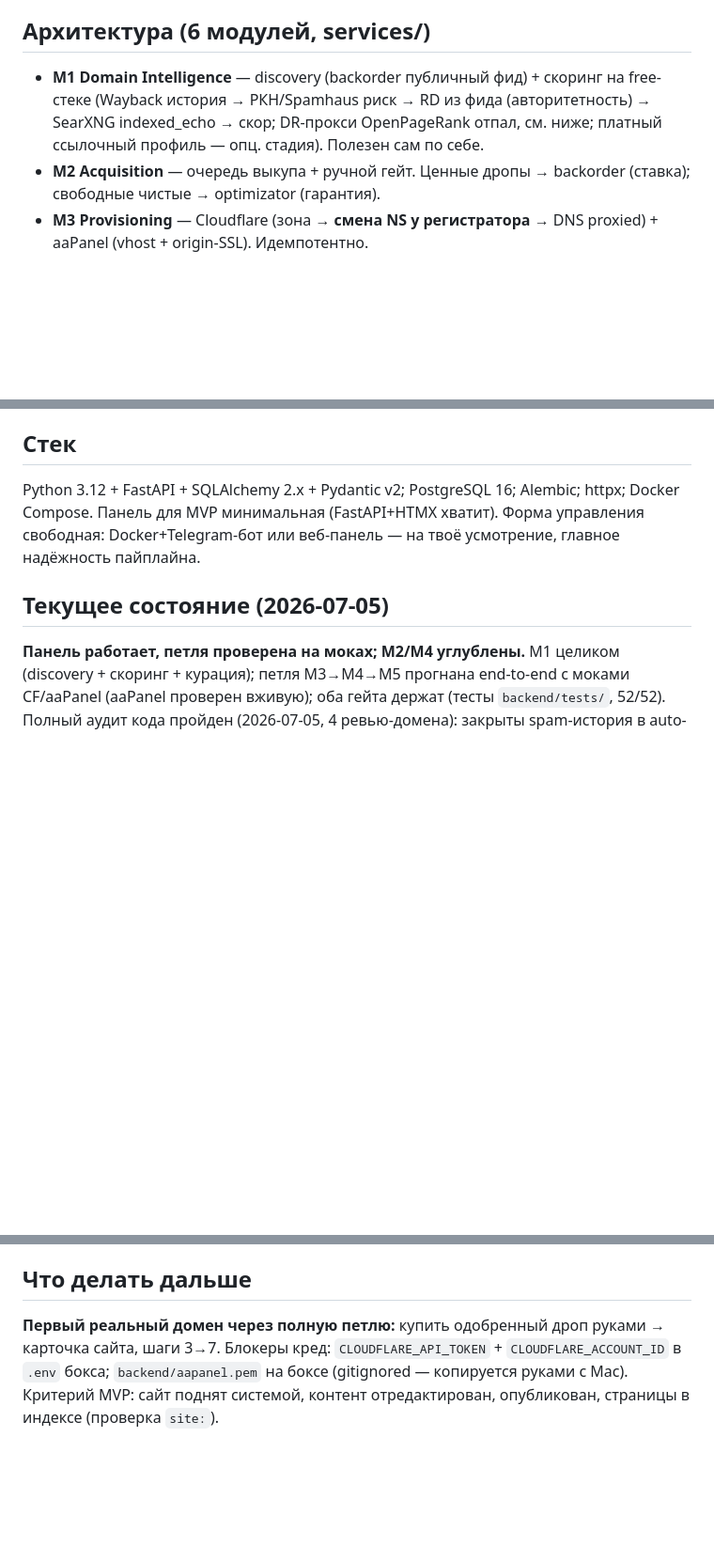
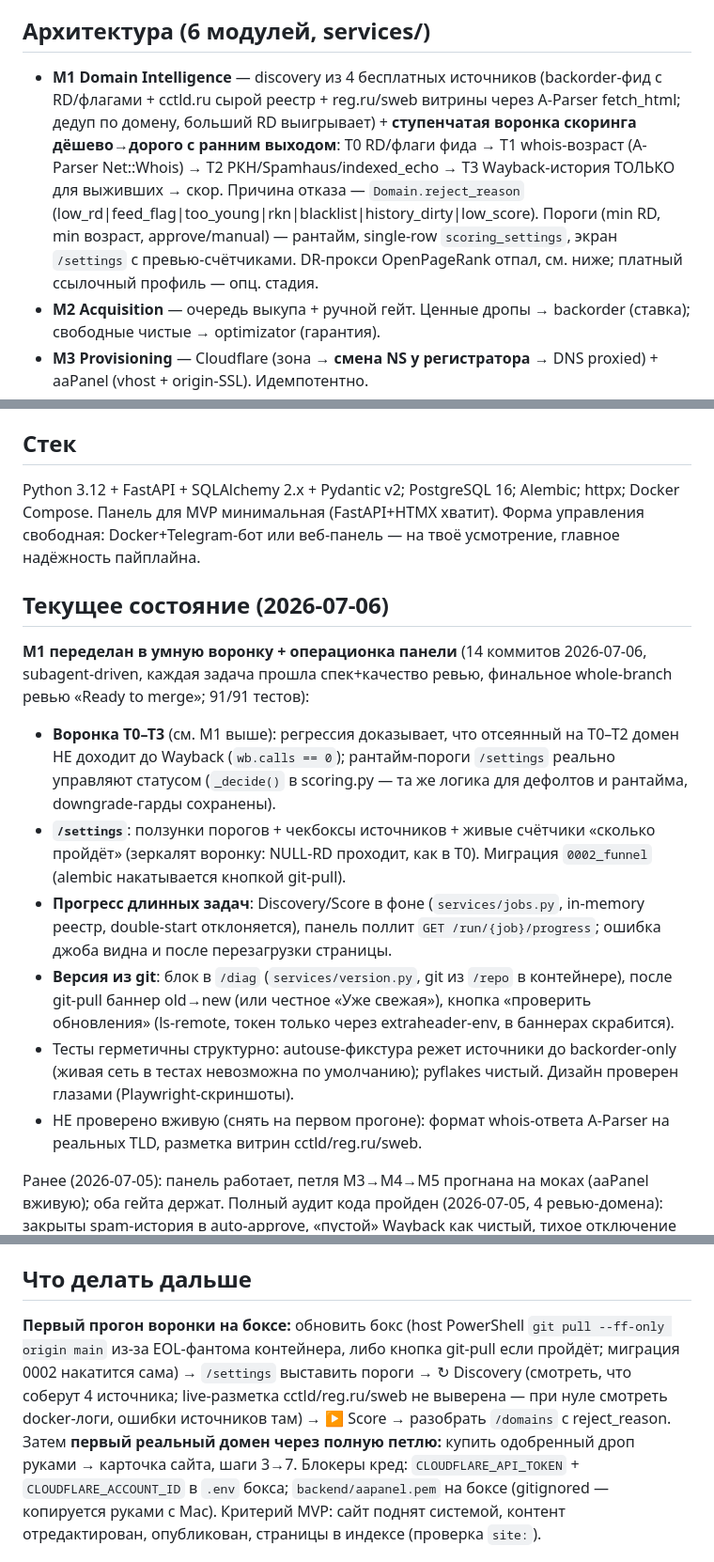
Before and after one commit to kozhan-aff/combine_machine, a Markdown page: CLAUDE.md, 3 parts joined by grey strips. Shown at 94% size. Drawn GitHub-style; blank space fills up the shorter version.

Commit message:
docs: CLAUDE.md — M1 воронка T0-T3, /settings, прогресс, версия (91/91)
Co-Authored-By: Claude Opus 4.8 (1M context) <noreply@anthropic.com>

```diff
--- a/CLAUDE.md
+++ b/CLAUDE.md
@@ -32,7 +32,7 @@
 - Контент = AI-черновик + реальные данные вертикали (замеры/сравнения) + ручная редактура + disclosure.
 
 ## Архитектура (6 модулей, services/)
-- **M1 Domain Intelligence** — discovery (backorder публичный фид) + скоринг на free-стеке (Wayback история → РКН/Spamhaus риск → RD из фида (авторитетность) → SearXNG indexed_echo → скор; DR-прокси OpenPageRank отпал, см. ниже; платный ссылочный профиль — опц. стадия). Полезен сам по себе.
+- **M1 Domain Intelligence** — discovery из 4 бесплатных источников (backorder-фид с RD/флагами + cctld.ru сырой реестр + reg.ru/sweb витрины через A-Parser fetch_html; дедуп по домену, больший RD выигрывает) + **ступенчатая воронка скоринга дёшево→дорого с ранним выходом**: T0 RD/флаги фида → T1 whois-возраст (A-Parser Net::Whois) → T2 РКН/Spamhaus/indexed_echo → T3 Wayback-история ТОЛЬКО для выживших → скор. Причина отказа — `Domain.reject_reason` (low_rd|feed_flag|too_young|rkn|blacklist|history_dirty|low_score). Пороги (min RD, min возраст, approve/manual) — рантайм, single-row `scoring_settings`, экран `/settings` с превью-счётчиками. DR-прокси OpenPageRank отпал, см. ниже; платный ссылочный профиль — опц. стадия.
 - **M2 Acquisition** — очередь выкупа + ручной гейт. Ценные дропы → backorder (ставка); свободные чистые → optimizator (гарантия).
 - **M3 Provisioning** — Cloudflare (зона → **смена NS у регистратора** → DNS proxied) + aaPanel (vhost + origin-SSL). Идемпотентно.
 - **M4 Content** — генерация под гео/язык через LLM (LiteLLM `192.168.1.77:4000`: mistral-large/ollama) + обогащение + опц. структура от конкурента из SERP (SearXNG) + гейт редактуры + вставка офферов.
@@ -47,10 +47,26 @@ Python 3.12 + FastAPI + SQLAlchemy 2.x + Pydantic v2; PostgreSQL 16; Alembic; ht
 Панель для MVP минимальная (FastAPI+HTMX хватит). Форма управления свободная: Docker+Telegram-бот
 или веб-панель — на твоё усмотрение, главное надёжность пайплайна.
 
-## Текущее состояние (2026-07-05)
-**Панель работает, петля проверена на моках; M2/M4 углублены.** M1 целиком (discovery + скоринг + курация);
-петля M3→M4→M5 прогнана end-to-end с моками CF/aaPanel (aaPanel проверен вживую); оба гейта держат
-(тесты `backend/tests/`, 52/52). Полный аудит кода пройден (2026-07-05, 4 ревью-домена):
+## Текущее состояние (2026-07-06)
+**M1 переделан в умную воронку + операционка панели** (14 коммитов 2026-07-06, subagent-driven,
+каждая задача прошла спек+качество ревью, финальное whole-branch ревью «Ready to merge»; 91/91 тестов):
+- **Воронка T0–T3** (см. M1 выше): регрессия доказывает, что отсеянный на T0–T2 домен НЕ доходит до
+  Wayback (`wb.calls == 0`); рантайм-пороги `/settings` реально управляют статусом (`_decide()` в
+  scoring.py — та же логика для дефолтов и рантайма, downgrade-гарды сохранены).
+- **`/settings`**: ползунки порогов + чекбоксы источников + живые счётчики «сколько пройдёт» (зеркалят
+  воронку: NULL-RD проходит, как в T0). Миграция `0002_funnel` (alembic накатывается кнопкой git-pull).
+- **Прогресс длинных задач**: Discovery/Score в фоне (`services/jobs.py`, in-memory реестр, double-start
+  отклоняется), панель поллит `GET /run/{job}/progress`; ошибка джоба видна и после перезагрузки страницы.
+- **Версия из git**: блок в `/diag` (`services/version.py`, git из `/repo` в контейнере), после
+  git-pull баннер old→new (или честное «Уже свежая»), кнопка «проверить обновления» (ls-remote,
+  токен только через extraheader-env, в баннерах скрабится).
+- Тесты герметичны структурно: autouse-фикстура режет источники до backorder-only (живая сеть в
+  тестах невозможна по умолчанию); pyflakes чистый. Дизайн проверен глазами (Playwright-скриншоты).
+- НЕ проверено вживую (снять на первом прогоне): формат whois-ответа A-Parser на реальных TLD,
+  разметка витрин cctld/reg.ru/sweb.
+
+Ранее (2026-07-05): панель работает, петля M3→M4→M5 прогнана на моках (aaPanel вживую); оба гейта
+держат. Полный аудит кода пройден (2026-07-05, 4 ревью-домена):
 закрыты spam-история в auto-approve, «пустой» Wayback как чистый, тихое отключение RKN/Spamhaus,
 рассинхрон оффера генерация↔публикация, застревание домена в purchasing, неатомарный execute,
 CSRF на панели (same-origin guard) — детали в трёх аудит-коммитах от 2026-07-05. Сверх MVP
@@ -67,7 +83,12 @@ HTML-панель — `app/api/panel.py` + `app/templates/`; JSON-двойник
 репо `D:\combine_machine`, панель на LAN `http://192.168.1.77:8000/` (защищать Basic-auth; детали docs/DEPLOY.md).
 
 ## Что делать дальше
-**Первый реальный домен через полную петлю:** купить одобренный дроп руками → карточка сайта, шаги 3→7.
+**Первый прогон воронки на боксе:** обновить бокс (host PowerShell `git pull --ff-only origin main`
+из-за EOL-фантома контейнера, либо кнопка git-pull если пройдёт; миграция 0002 накатится сама) →
+`/settings` выставить пороги → ↻ Discovery (смотреть, что соберут 4 источника; live-разметка
+cctld/reg.ru/sweb не выверена — при нуле смотреть docker-логи, ошибки источников там) → ▶ Score →
+разобрать `/domains` с reject_reason. Затем **первый реальный домен через полную петлю:** купить
+одобренный дроп руками → карточка сайта, шаги 3→7.
 Блокеры кред: `CLOUDFLARE_API_TOKEN` + `CLOUDFLARE_ACCOUNT_ID` в `.env` бокса; `backend/aapanel.pem`
 на боксе (gitignored — копируется руками с Mac). Критерий MVP: сайт поднят системой, контент
 отредактирован, опубликован, страницы в индексе (проверка `site:`).
```
